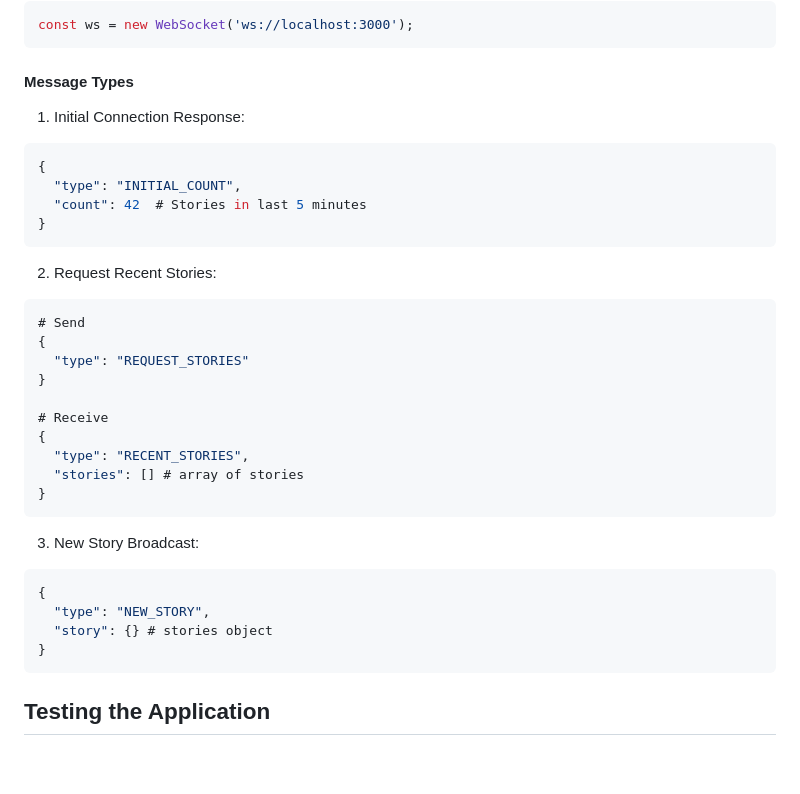
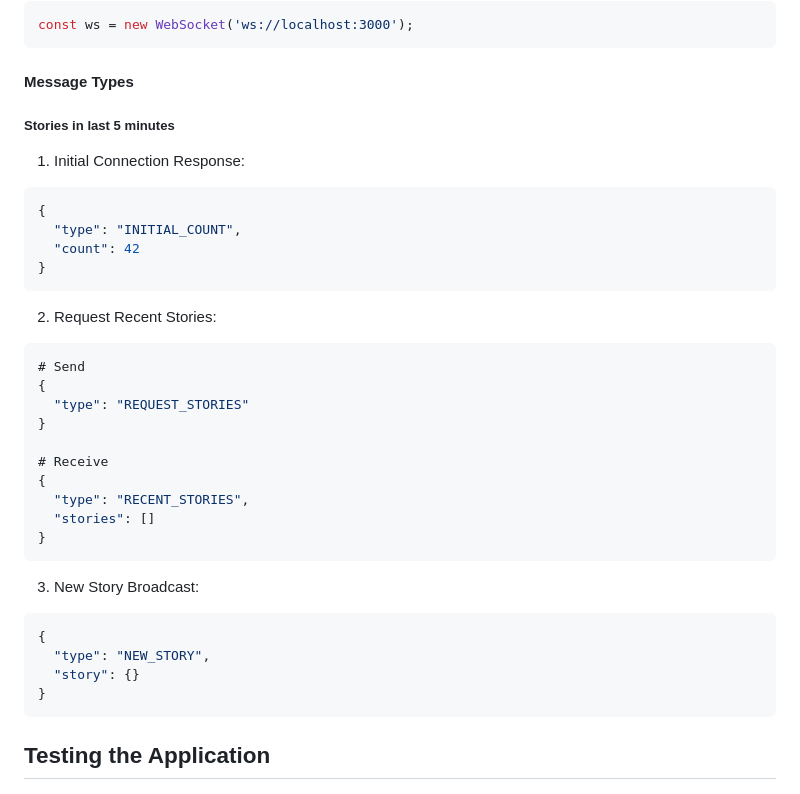
Before and after one commit to swataswayam-14/Hacker-News-Scraper, a Markdown page: README.md, the part around one of its changes. Rendered like a GitHub page; blank space fills up the shorter version.

````diff
--- a/README.md
+++ b/README.md
@@ -135,11 +134,12 @@ const ws = new WebSocket('ws://localhost:3000');
 
 #### Message Types
 
+##### Stories in last 5 minutes
 1. Initial Connection Response:
 ```json
 {
   "type": "INITIAL_COUNT",
-  "count": 42  # Stories in last 5 minutes
+  "count": 42
 }
 ```
 
@@ -153,7 +153,7 @@ const ws = new WebSocket('ws://localhost:3000');
 # Receive
 {
   "type": "RECENT_STORIES",
-  "stories": [] # array of stories
+  "stories": []
 }
 ```
 
@@ -161,7 +161,7 @@ const ws = new WebSocket('ws://localhost:3000');
 ```json
 {
   "type": "NEW_STORY",
-  "story": {} # stories object
+  "story": {}
 }
 ```
 
````
Also changed, not shown: other parts of README.md (+0 -1 lines).
